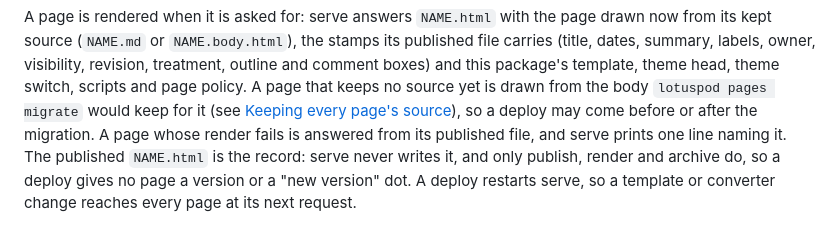
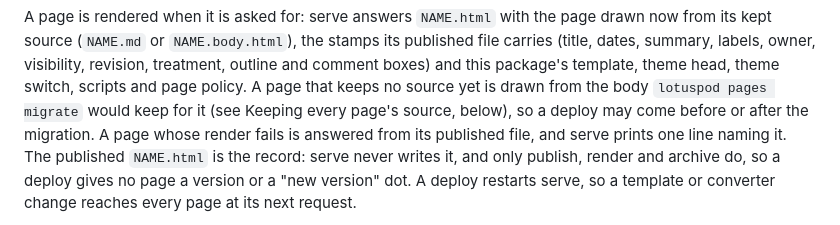
Before and after one commit to wevial/lotuspod, a Markdown page: docs/operating.md, the part around the change. Rendered like a GitHub page.

Commit message:
operating's Serve section names the kept-sources section in words, as the demo build's heading ids differ from GitHub's on an apostrophe

```diff
--- a/docs/operating.md
+++ b/docs/operating.md
@@ -50,10 +50,9 @@ stamps its published file carries (title, dates, summary, labels, owner,
 visibility, revision, treatment, outline and comment boxes) and this
 package's template, theme head, theme switch, scripts and page policy. A
 page that keeps no source yet is drawn from the body `lotuspod pages
-migrate` would keep for it (see [Keeping every page's
-source](#keeping-every-pages-source)), so a deploy may come before or after
-the migration. A page whose render fails is answered from its published
-file, and serve prints one line naming it. The published `NAME.html` is the
+migrate` would keep for it (see Keeping every page's source, below), so a
+deploy may come before or after the migration. A page whose render fails is
+answered from its published file, and serve prints one line naming it. The published `NAME.html` is the
 record: serve never writes it, and only publish, render and archive do, so a
 deploy gives no page a version or a "new version" dot. A deploy restarts
 serve, so a template or converter change reaches every page at its next
```
